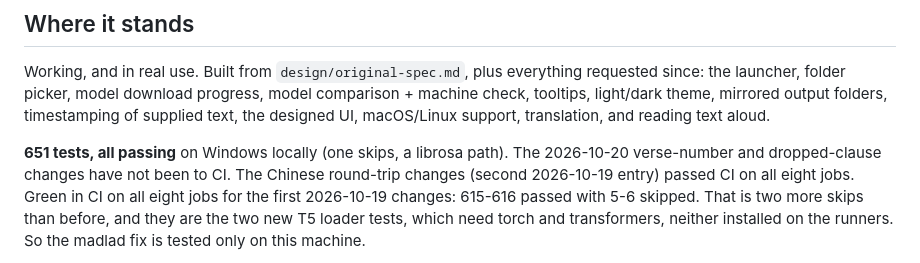
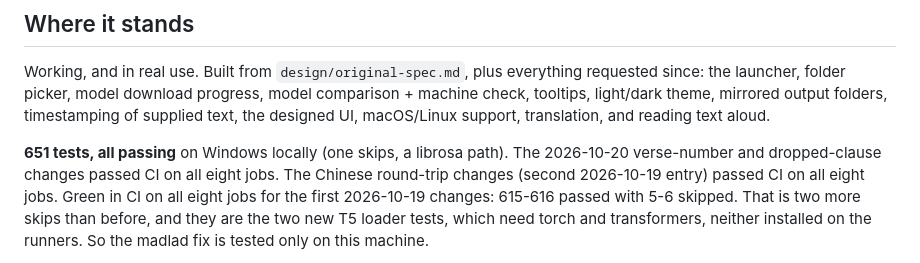
Before and after one commit to sethkopak/tertius, a Markdown page: app/STATUS.md, the part around the change. Drawn GitHub-style.

Commit message:
STATUS: CI passed the 2026-10-20 changes
Co-Authored-By: Claude Opus 5.5 <noreply@anthropic.com>

```diff
--- a/app/STATUS.md
+++ b/app/STATUS.md
@@ -11,7 +11,7 @@ timestamping of supplied text, the designed UI, macOS/Linux support,
 translation, and reading text aloud.
 
 **651 tests, all passing** on Windows locally (one skips, a librosa path).
-The 2026-10-20 verse-number and dropped-clause changes have not been to CI.
+The 2026-10-20 verse-number and dropped-clause changes passed CI on all eight jobs.
 The Chinese round-trip changes (second 2026-10-19 entry) passed CI on all eight jobs.
 Green in CI on all eight jobs for the first 2026-10-19 changes: 615-616 passed with
 5-6 skipped. That is two more skips than before, and they are the two new T5
```
